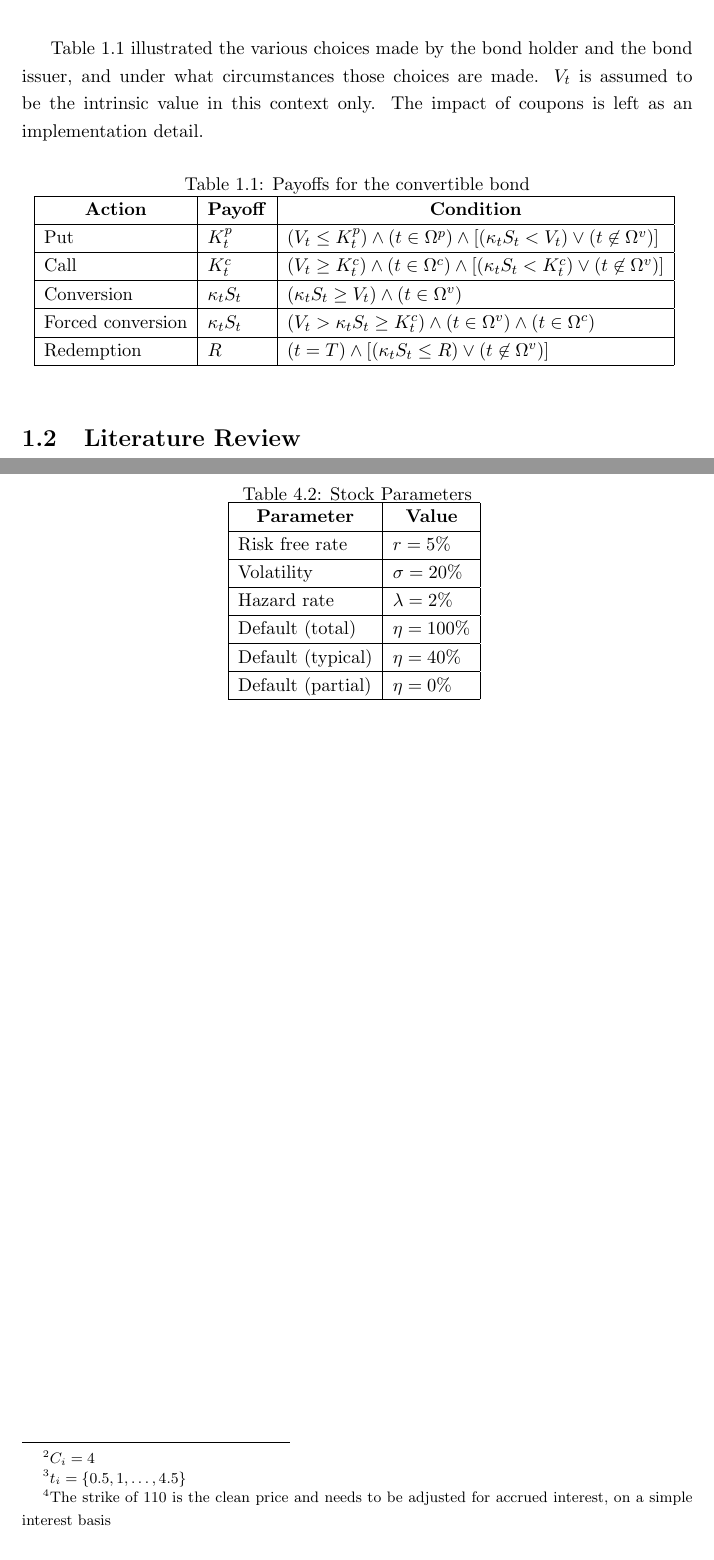
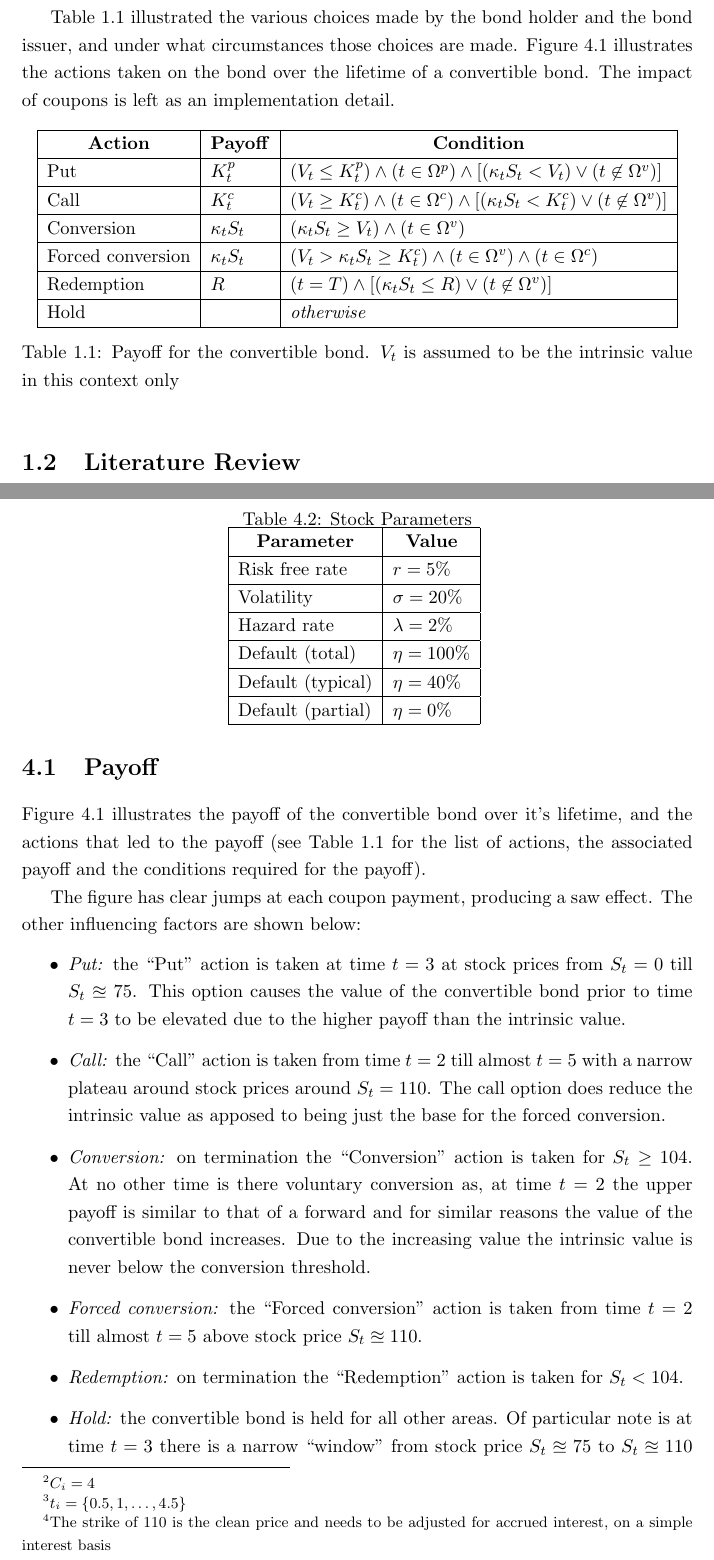
Before and after one commit to DragonSA/amf_research, a LaTeX thesis (report/report.tex): two parts of pages 9 and 22 of 26 before the commit and two parts of pages 9 and 22 of 27 after it, joined at a grey line, cut so that both start at the same text. Compiled offline with pdfLaTeX.

Commit message:
Add and describe a figure of the payoff and actions thereof.

```diff
--- a/report/report.tex
+++ b/report/report.tex
@@ -232,10 +232,9 @@ Suppose the recovery of the bond is $\gamma$, and the drop in share price is $\e
 \end{equation}
 
 
-Table \ref{tab:choice} illustrated the various choices made by the bond holder and the bond issuer, and under what circumstances those choices are made.  \V is assumed to be the intrinsic value in this context only.  The impact of coupons is left as an implementation detail.
+Table \ref{tab:choices} illustrated the various choices made by the bond holder and the bond issuer, and under what circumstances those choices are made.  Figure \ref{fig:choices} illustrates the actions taken on the bond over the lifetime of a convertible bond.  The impact of coupons is left as an implementation detail.
 \begin{table}[ht]
  \centering
- \caption{Payoffs for the convertible bond}
  \begin{tabular}{|l|l|l|}\hline
   \theader{Action}    & \theader{Payoff} & \theader{Condition} \h
   Put                 & \Kp              & $(\V \le \Kp)\wedge(\t \in \Tp)\wedge[(\Kv\S < \V)\lor(\t \not\in \Tv)]$ \h
@@ -243,8 +242,10 @@ Table \ref{tab:choice} illustrated the various choices made by the bond holder a
   Conversion          & $\Kv\S$          & $(\Kv\S \ge \V)\wedge(\t \in \Tv)$ \h
   Forced conversion   & $\Kv\S$          & $(\V > \Kv\S \ge \Kc)\wedge(\t \in \Tv)\wedge(\t \in \Tc)$ \h
   Redemption          & \R               & $(\t = \T)\wedge[(\Kv\S \le \R)\lor(\t \not\in \Tv)]$ \h
+  Hold                &                  & \emph{otherwise} \h
  \end{tabular}
- \label{tab:choice}
+ \caption[Payoff for the convertible bond]{Payoff for the convertible bond.  \V is assumed to be the intrinsic value in this context only}
+ \label{tab:choices}
 \end{table}
 
 \section{Literature Review}
@@ -636,3 +637,15 @@ and it is assumed that embedded options can only be exercised after receiving th
  \label{tab:stock_parameters}
 \end{table}
 
+\section{Payoff}
+Figure \ref{fig:choices} illustrates the payoff of the convertible bond over it's lifetime, and the actions that led to the payoff (see Table \ref{tab:choices} for the list of actions, the associated payoff and the conditions required for the payoff).
+
+The figure has clear jumps at each coupon payment, producing a saw effect.  The other influencing factors are shown below:
+\begin{itemize}
+ \item \emph{Put:} the ``Put'' action is taken at time $\t = 3$ at stock prices from $\S = 0$ till $\S \approxeq 75$.  This option causes the value of the convertible bond prior to time $\t = 3$ to be elevated due to the higher payoff than the intrinsic value.
+ \item \emph{Call:} the ``Call'' action is taken from time $\t = 2$ till almost $\t = 5$ with a narrow plateau around stock prices around $\S = 110$.  The call option does reduce the intrinsic value as apposed to being just the base for the forced conversion.
+ \item \emph{Conversion:} on termination the ``Conversion'' action is taken for $\S \ge 104$.  At no other time is there voluntary conversion as, at time $\t = 2$ the upper payoff is similar to that of a forward and for similar reasons the value of the convertible bond increases.  Due to the increasing value the intrinsic value is never below the conversion threshold.
+ \item \emph{Forced conversion:} the ``Forced conversion'' action is taken from time $\t = 2$ till almost $\t = 5$ above stock price $\S \approxeq 110$.
+ \item \emph{Redemption:} on termination the ``Redemption'' action is taken for $\S < 104$.
+ \item \emph{Hold:} the convertible bond is held for all other areas.  Of particular note is at time $\t = 3$ there is a narrow ``window'' from stock price $\S \approxeq 75$ to $\S \approxeq 110$ where the bond holder will not redeem, or be forced to redeem, the bond.  It is apparent that the changes of holding the bond beyond time $\t = 3$ is quite small.  Due to this the convertible bond value is dominated by the put, call and conversion options with the redemption value, and coupons after time $\t = 3$ having minimal impact.
+\end{itemize}
```
Also changed, not shown: report/report.tex (10 more changed lines).
